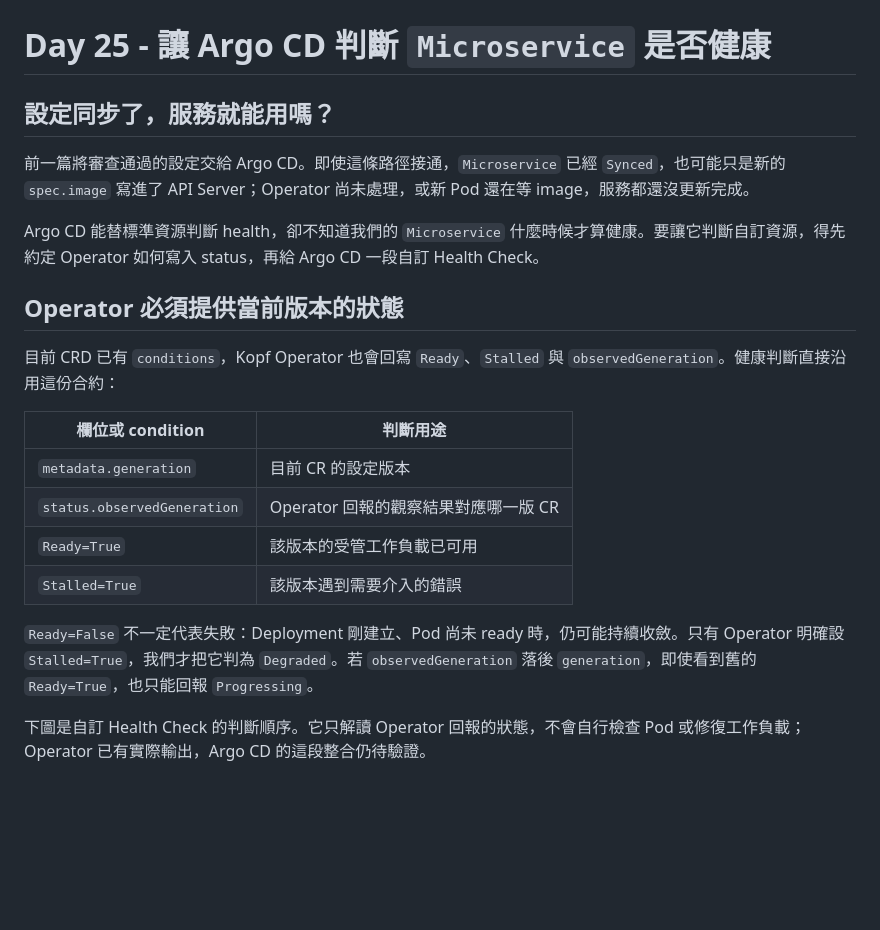
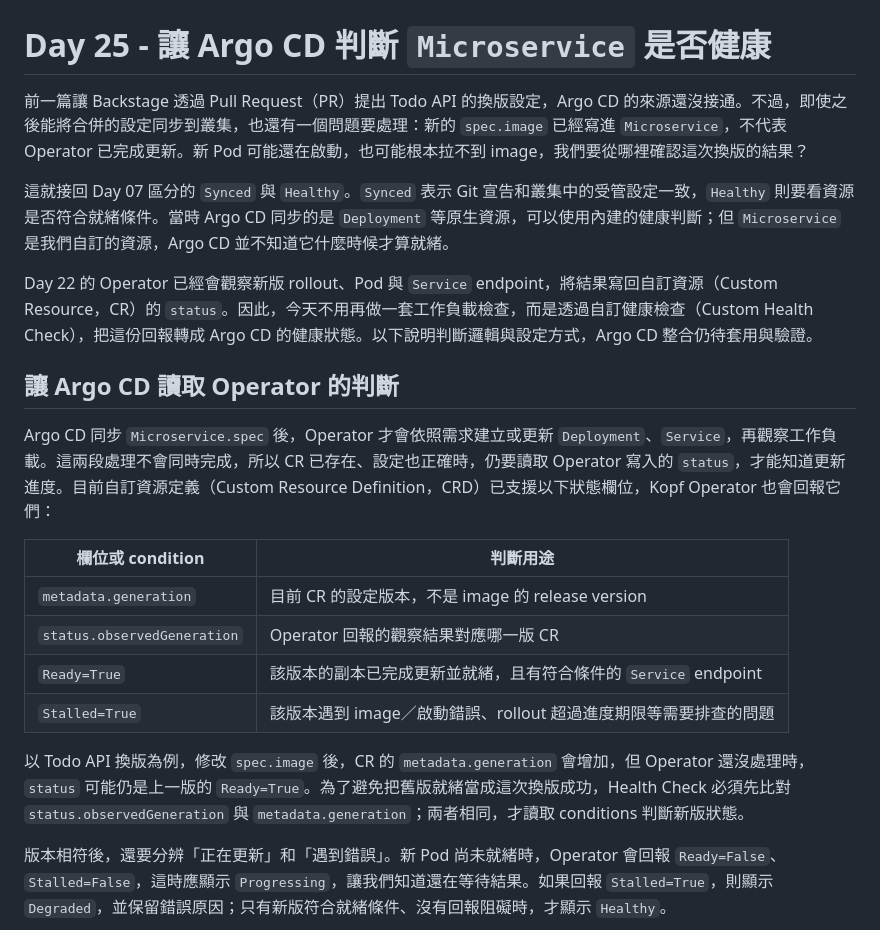
Before and after one commit to yrw9281/IT30.Platform.Engineering, a Markdown page: doc/zh-tw/D25.md, the part around the change printed below. Drawn GitHub-style; blank space fills up the shorter version.

```diff
--- a/doc/zh-tw/D25.md
+++ b/doc/zh-tw/D25.md
@@ -1,23 +1,23 @@
 # Day 25 - 讓 Argo CD 判斷 `Microservice` 是否健康
 
-## 設定同步了，服務就能用嗎？
+前一篇讓 Backstage 透過 Pull Request（PR）提出 Todo API 的換版設定，Argo CD 的來源還沒接通。不過，即使之後能將合併的設定同步到叢集，也還有一個問題要處理：新的 `spec.image` 已經寫進 `Microservice`，不代表 Operator 已完成更新。新 Pod 可能還在啟動，也可能根本拉不到 image，我們要從哪裡確認這次換版的結果？
 
-前一篇將審查通過的設定交給 Argo CD。即使這條路徑接通，`Microservice` 已經 `Synced`，也可能只是新的 `spec.image` 寫進了 API Server；Operator 尚未處理，或新 Pod 還在等 image，服務都還沒更新完成。
+這就接回 Day 07 區分的 `Synced` 與 `Healthy`。`Synced` 表示 Git 宣告和叢集中的受管設定一致，`Healthy` 則要看資源是否符合就緒條件。當時 Argo CD 同步的是 `Deployment` 等原生資源，可以使用內建的健康判斷；但 `Microservice` 是我們自訂的資源，Argo CD 並不知道它什麼時候才算就緒。
 
-Argo CD 能替標準資源判斷 health，卻不知道我們的 `Microservice` 什麼時候才算健康。要讓它判斷自訂資源，得先約定 Operator 如何寫入 status，再給 Argo CD 一段自訂 Health Check。
+Day 22 的 Operator 已經會觀察新版 rollout、Pod 與 `Service` endpoint，將結果寫回自訂資源（Custom Resource，CR）的 `status`。因此，今天不用再做一套工作負載檢查，而是透過自訂健康檢查（Custom Health Check），把這份回報轉成 Argo CD 的健康狀態。以下說明判斷邏輯與設定方式，Argo CD 整合仍待套用與驗證。
 
-## Operator 必須提供當前版本的狀態
+## 讓 Argo CD 讀取 Operator 的判斷
 
-目前 CRD 已有 `conditions`，Kopf Operator 也會回寫 `Ready`、`Stalled` 與 `observedGeneration`。健康判斷直接沿用這份合約：
+Argo CD 同步 `Microservice.spec` 後，Operator 才會依照需求建立或更新 `Deployment`、`Service`，再觀察工作負載。這兩段處理不會同時完成，所以 CR 已存在、設定也正確時，仍要讀取 Operator 寫入的 `status`，才能知道更新進度。目前自訂資源定義（Custom Resource Definition，CRD）已支援以下狀態欄位，Kopf Operator 也會回報它們：
 
 | 欄位或 condition | 判斷用途 |
 | --- | --- |
-| `metadata.generation` | 目前 CR 的設定版本 |
+| `metadata.generation` | 目前 CR 的設定版本，不是 image 的 release version |
 | `status.observedGeneration` | Operator 回報的觀察結果對應哪一版 CR |
-| `Ready=True` | 該版本的受管工作負載已可用 |
-| `Stalled=True` | 該版本遇到需要介入的錯誤 |
+| `Ready=True` | 該版本的副本已完成更新並就緒，且有符合條件的 `Service` endpoint |
+| `Stalled=True` | 該版本遇到 image／啟動錯誤、rollout 超過進度期限等需要排查的問題 |
 
-`Ready=False` 不一定代表失敗：Deployment 剛建立、Pod 尚未 ready 時，仍可能持續收斂。只有 Operator 明確設 `Stalled=True`，我們才把它判為 `Degraded`。若 `observedGeneration` 落後 `generation`，即使看到舊的 `Ready=True`，也只能回報 `Progressing`。
+以 Todo API 換版為例，修改 `spec.image` 後，CR 的 `metadata.generation` 會增加，但 Operator 還沒處理時，`status` 可能仍是上一版的 `Ready=True`。為了避免把舊版就緒當成這次換版成功，Health Check 必須先比對 `status.observedGeneration` 與 `metadata.generation`；兩者相同，才讀取 conditions 判斷新版狀態。
 
-下圖是自訂 Health Check 的判斷順序。它只解讀 Operator 回報的狀態，不會自行檢查 Pod 或修復工作負載；Operator 已有實際輸出，Argo CD 的這段整合仍待驗證。
+版本相符後，還要分辨「正在更新」和「遇到錯誤」。新 Pod 尚未就緒時，Operator 會回報 `Ready=False`、`Stalled=False`，這時應顯示 `Progressing`，讓我們知道還在等待結果。如果回報 `Stalled=True`，則顯示 `Degraded`，並保留錯誤原因；只有新版符合就緒條件、沒有回報阻礙時，才顯示 `Healthy`。
 
```
Also changed, not shown: other parts of doc/zh-tw/D25.md (+30 -36 lines), doc/assets/day-25-argocd-microservice-health-flow.png (added).
